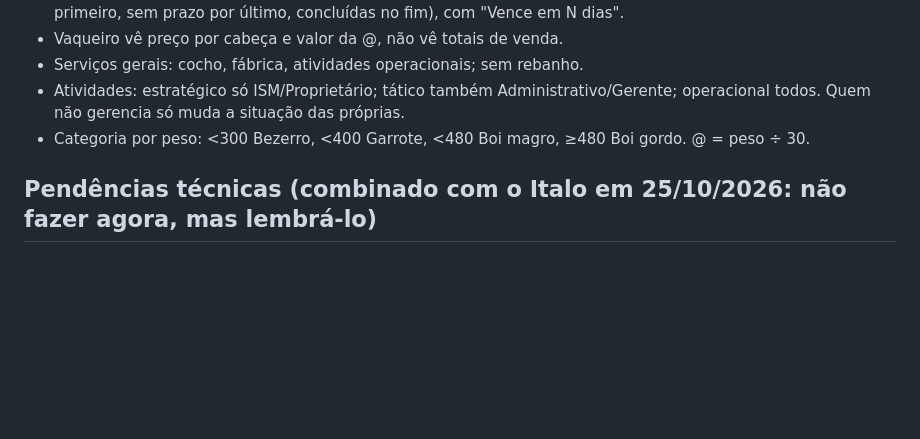
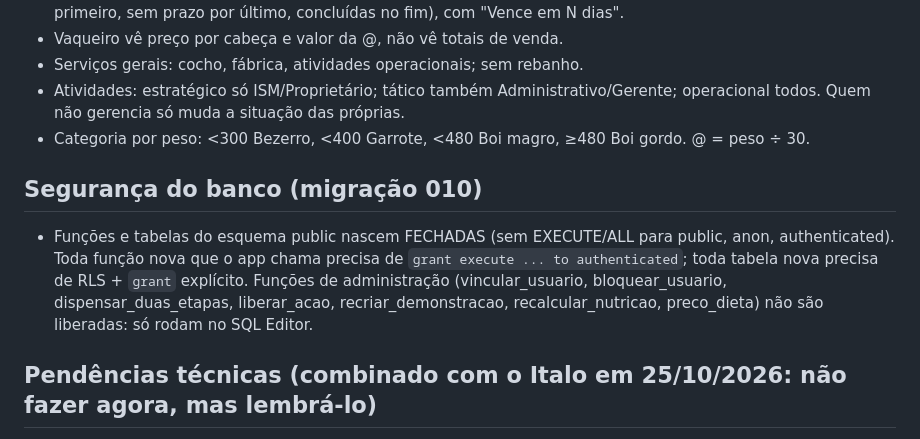
Before and after one commit to ismconsultoriapecuaria-italo/ism-pecuaria, a Markdown page: CLAUDE.md, the part around the change. Rendered like a GitHub page; blank space fills up the shorter version.

Commit message:
Guia: regra de segurança das funções e tabelas novas
Co-Authored-By: Claude Opus 5.5 <noreply@anthropic.com>
Claude-Session: https://claude.ai/code/session_01KzsE594QvobapmDKfaqiB1

```diff
--- a/CLAUDE.md
+++ b/CLAUDE.md
@@ -32,6 +32,9 @@ App PWA (Android) de gestão de fazendas da ISM Consultoria Pecuária. Desenvolv
 - Atividades: estratégico só ISM/Proprietário; tático também Administrativo/Gerente; operacional todos. Quem não gerencia só muda a situação das próprias.
 - Categoria por peso: <300 Bezerro, <400 Garrote, <480 Boi magro, ≥480 Boi gordo. @ = peso ÷ 30.
 
+## Segurança do banco (migração 010)
+- Funções e tabelas do esquema public nascem FECHADAS (sem EXECUTE/ALL para public, anon, authenticated). Toda função nova que o app chama precisa de `grant execute ... to authenticated`; toda tabela nova precisa de RLS + `grant` explícito. Funções de administração (vincular_usuario, bloquear_usuario, dispensar_duas_etapas, liberar_acao, recriar_demonstracao, recalcular_nutricao, preco_dieta) não são liberadas: só rodam no SQL Editor.
+
 ## Pendências técnicas (combinado com o Italo em 25/10/2026: não fazer agora, mas lembrá-lo)
 - Ligar o backup semanal: segredos `SUPABASE_DB_URL` e `BACKUP_SENHA` no GitHub (é o mais prioritário).
 - Registro de migrações aplicadas no banco + aviso no app quando faltar alguma; depois, aplicar migrações pelo GitHub Actions.
```
